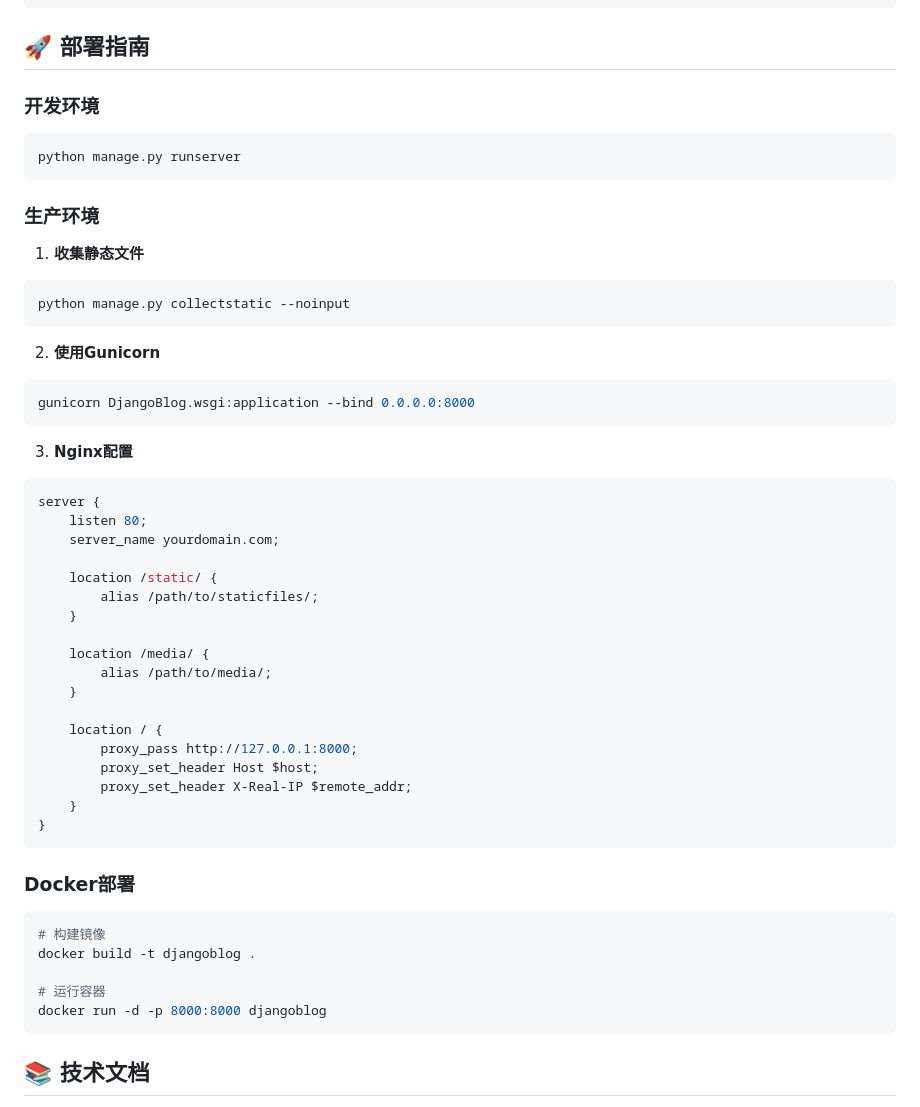
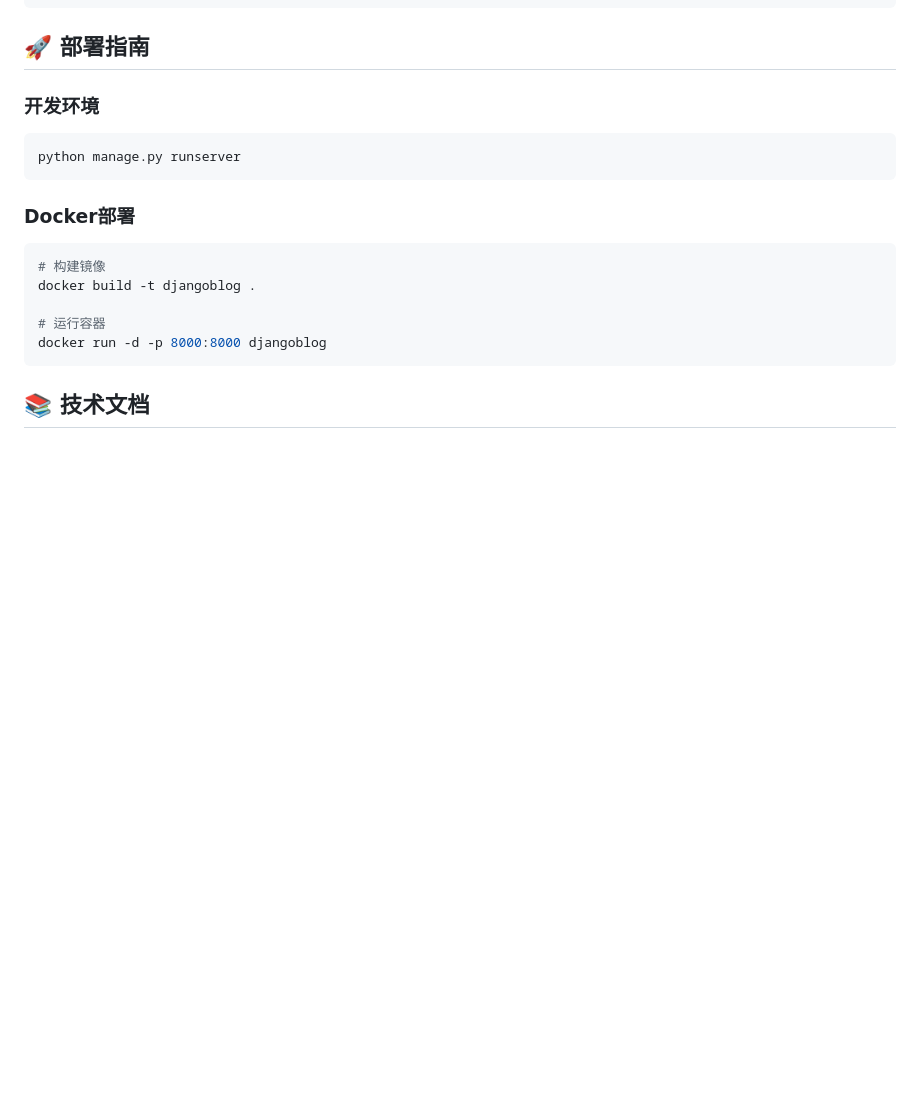
Before and after one commit to lxfff666/DjangoBlog, a Markdown page: README.md, the part around the change printed below. GitHub-like rendering; blank space fills up the shorter version.

````diff
--- a/README.md
+++ b/README.md
@@ -171,39 +178,6 @@ MEDIA_ROOT = BASE_DIR / 'media'
 python manage.py runserver
 ```
 
-### 生产环境
-1. **收集静态文件**
-```bash
-python manage.py collectstatic --noinput
-```
-
-2. **使用Gunicorn**
-```bash
-gunicorn DjangoBlog.wsgi:application --bind 0.0.0.0:8000
-```
-
-3. **Nginx配置**
-```nginx
-server {
-    listen 80;
-    server_name yourdomain.com;
-
-    location /static/ {
-        alias /path/to/staticfiles/;
-    }
-
-    location /media/ {
-        alias /path/to/media/;
-    }
-
-    location / {
-        proxy_pass http://127.0.0.1:8000;
-        proxy_set_header Host $host;
-        proxy_set_header X-Real-IP $remote_addr;
-    }
-}
-```
-
 ### Docker部署
 ```bash
 # 构建镜像
````
Also changed, not shown: other parts of README.md (+37 -35 lines).
